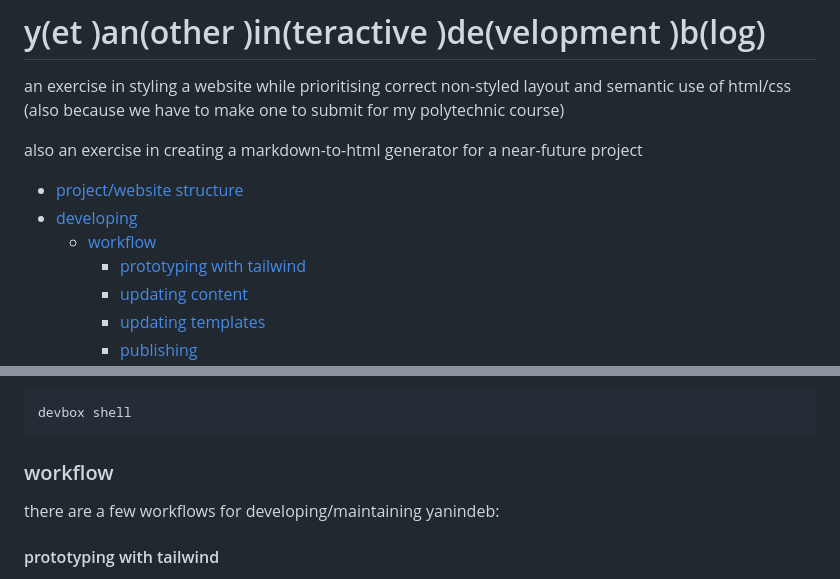
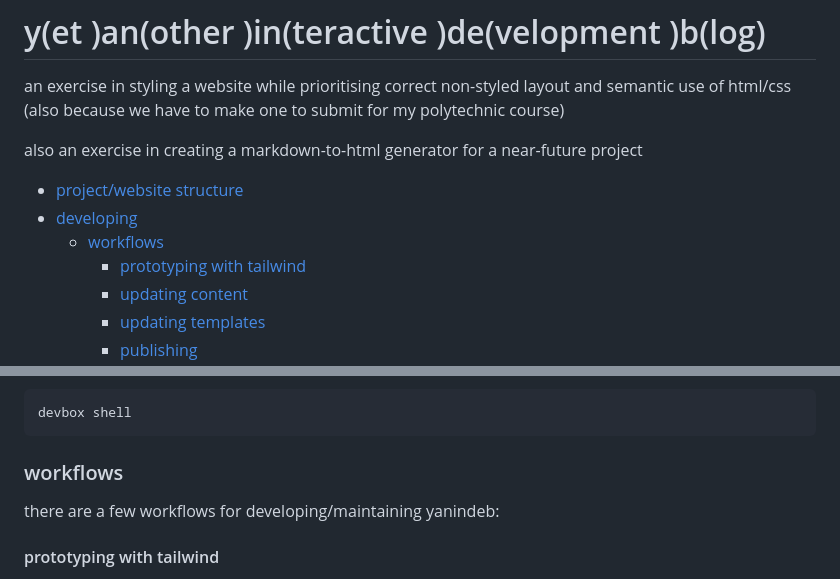
Before and after one commit to markjoshwel/yanindeb, a Markdown page: README.md, 2 parts joined by grey strips. Drawn GitHub-style.

Commit message:
docs: typo

````diff
--- a/README.md
+++ b/README.md
@@ -8,7 +8,7 @@ also an exercise in creating a markdown-to-html generator for a near-future proj
 
 - [project/website structure](#projectwebsite-structure)
 - [developing](#developing)
-  - [workflow](#workflow)
+  - [workflows](#workflows)
     - [prototyping with tailwind](#prototyping-with-tailwind)
     - [updating content](#updating-content)
     - [updating templates](#updating-templates)
@@ -102,7 +102,7 @@ if you have devbox, run the following to quickly hop into a development environm
 devbox shell
 ```
 
-### workflow
+### workflows
 
 there are a few workflows for developing/maintaining yanindeb:
 
````
